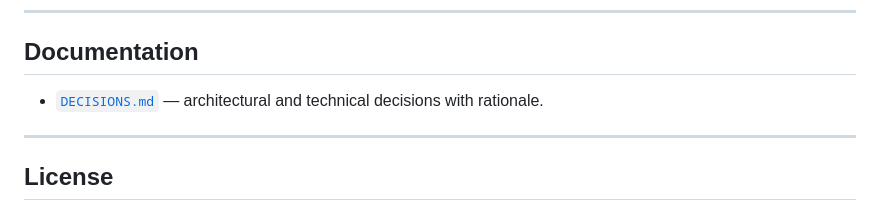
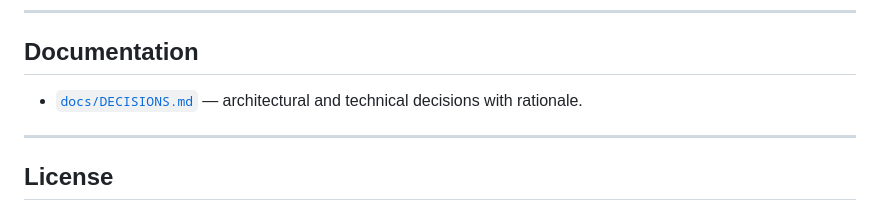
Before and after one commit to ElMarcio/gymgoers, a Markdown page: README.md, the part around one of its changes. Drawn GitHub-style.

```diff
--- a/README.md
+++ b/README.md
@@ -128,7 +129,7 @@ gymgoers/
 
 ## Documentation
 
-- [`DECISIONS.md`](DECISIONS.md) — architectural and technical decisions with rationale.
+- [`docs/DECISIONS.md`](docs/DECISIONS.md) — architectural and technical decisions with rationale.
 
 ---
 
```
Also changed, not shown: other parts of README.md (+2 -1 lines).
